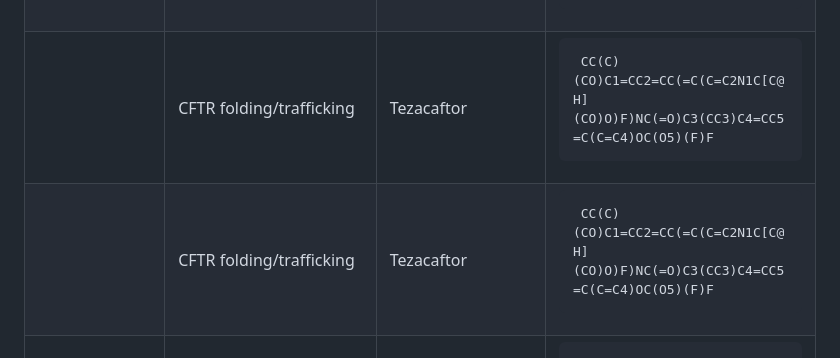
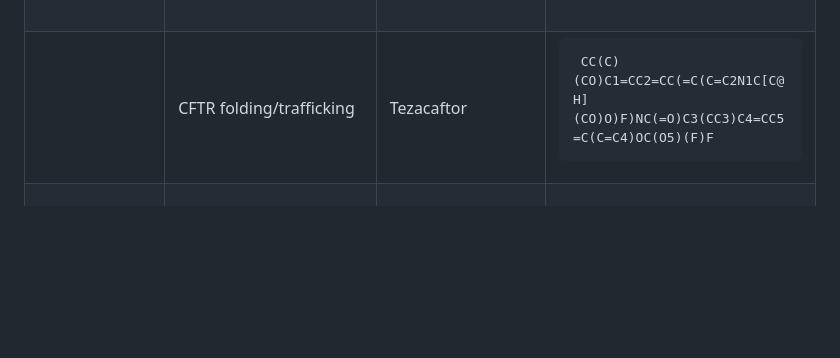
Before and after one commit to SFGLab/Team4_AI_Drug_Targets_Rare_Diseases, a Markdown page: README.md, the part around the change. Drawn GitHub-style; blank space fills up the shorter version.

````diff
--- a/README.md
+++ b/README.md
@@ -57,7 +57,6 @@ Drugs currently available to treat cystic fibrosis are the following:
 | Potentiator       | CFTR gating                 | Ivacaftor                       | <pre> ```CC(C)(C)C1=CC(=C(C=C1NC(=O)C2=CNC3=CC=CC=C3C2=O)O)C(C)(C)C ```</pre>                               |
 | Corrector         | CFTR folding/trafficking    | Lumacaftor                      | <pre> ```CC1=C(N=C(C=C1)NC(=O)C2(CC2)C3=CC4=C(C=C3)OC(O4)(F)F)C5=CC(=CC=C5)C(=O)O ```</pre>                 |
 |                   | CFTR folding/trafficking    | Tezacaftor                      | <pre> ```CC(C)(CO)C1=CC2=CC(=C(C=C2N1C[C@H](CO)O)F)NC(=O)C3(CC3)C4=CC5=C(C=C4)OC(O5)(F)F ```</pre>          |
-|                   | CFTR folding/trafficking    | Tezacaftor                      | <pre> ```CC(C)(CO)C1=CC2=CC(=C(C=C2N1C[C@H](CO)O)F)NC(=O)C3(CC3)C4=CC5=C(C=C4)OC(O5)(F)F ```</pre>          |
 | Amplifier         | CFTR expression             | Nesolicaftor (experimental)     | <pre> ```C[C@H](C1=NN=C(O1)C2CC(C2)NC(=O)C3=CC(=NO3)C4=CC=CC=C4)O ```</pre>                                 |
 | Readthrough agent | Premature stop codons       | Ataluren                        | <pre> ```C1=CC=C(C(=C1)C2=NC(=NO2)C3=CC(=CC=C3)C(=O)O)F ```</pre>                                           |
 | Gene therapy      | CFTR gene                   | CRISPR, mRNA delivery           | <pre> ```N/A ```</pre>                                                                                      |
````
